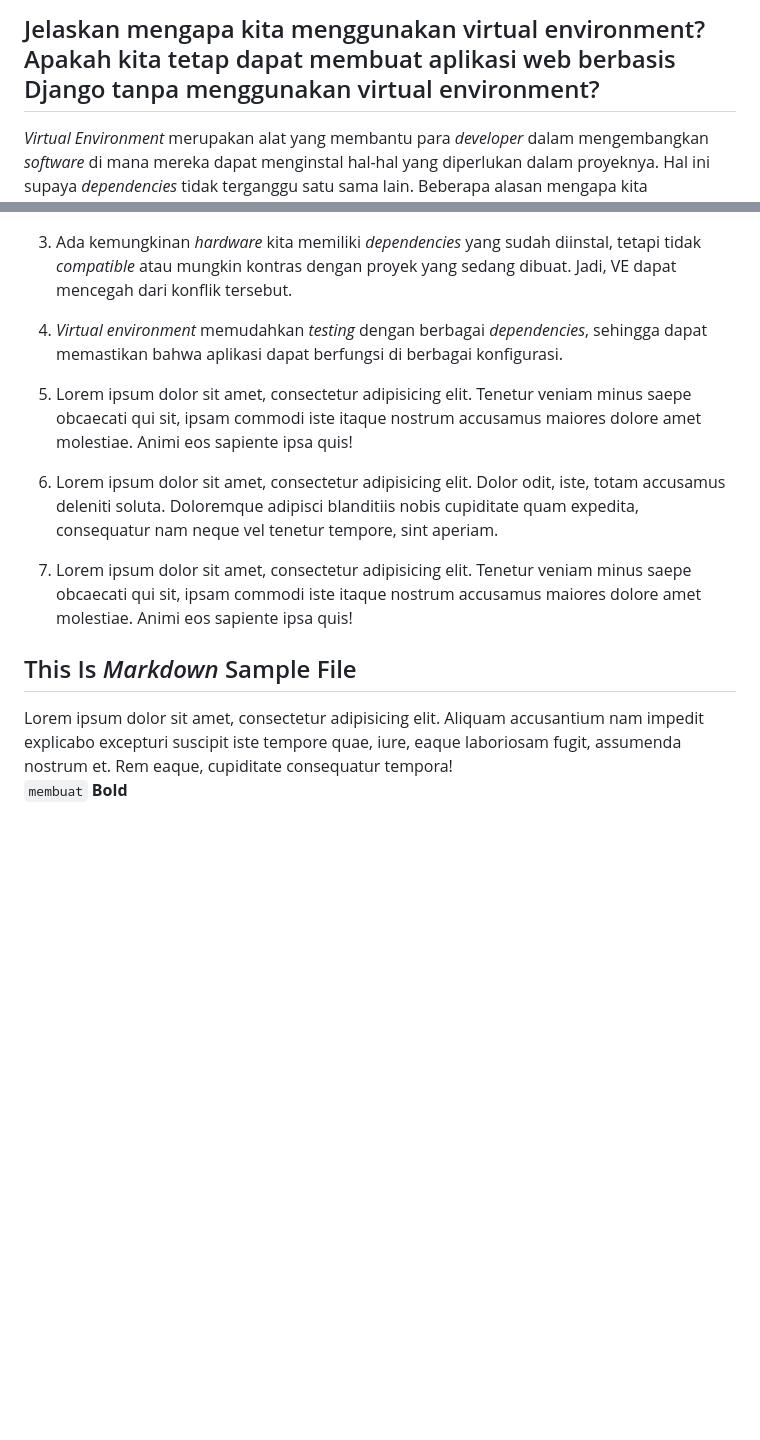
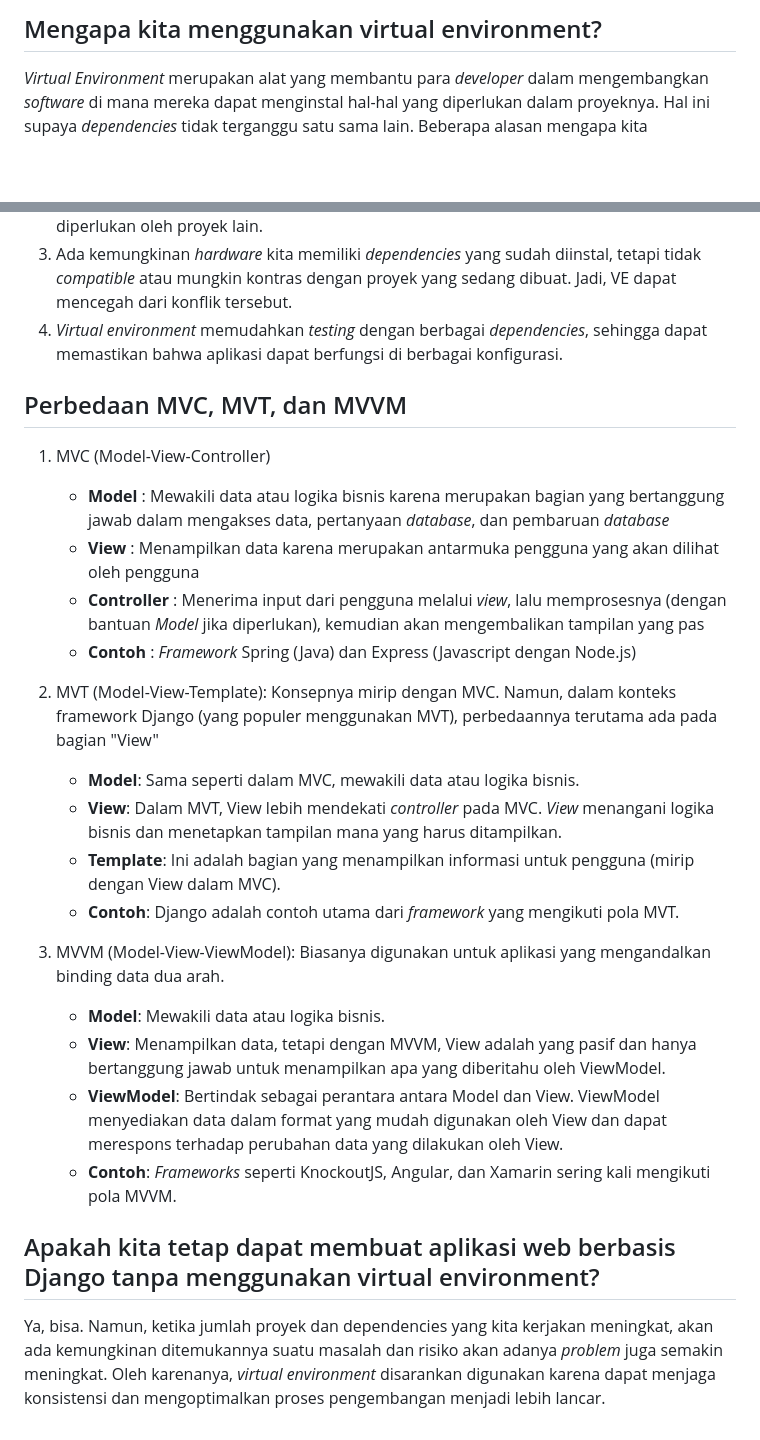
Before and after one commit to aldyandryn/medcure, a Markdown page: README.md, 2 parts joined by grey strips. Drawn GitHub-style; blank space fills up the shorter version.

```diff
--- a/README.md
+++ b/README.md
@@ -197,17 +198,40 @@ Kelas: PBP B
 
-## Jelaskan mengapa kita menggunakan virtual environment? Apakah kita tetap dapat membuat aplikasi web berbasis Django tanpa menggunakan virtual environment?
+
+## Mengapa kita menggunakan virtual environment?
 *Virtual Environment* merupakan alat yang membantu para *developer* dalam mengembangkan *software* di mana mereka dapat menginstal hal-hal yang diperlukan dalam proyeknya. Hal ini supaya *dependencies* tidak terganggu satu sama lain. Beberapa alasan mengapa kita menggunakan VE:
 1. Menggunakan *virtual environment* memungkinkan kita untuk memiliki *dependencies* yang berbeda untuk proyek yang berbeda tanpa masalah. Misalnya, jika satu proyek membutuhkan versi Django tertentu dan proyek lain memerlukan *dependencies* yang berbeda, virtual environment memungkinkan kita untuk menjalankan kedua proyek tersebut pada *device* yang sama tanpa masalah.
 2. Menggunakan VE dapat memudahkan kita untuk memahami *dependencies* apa saja yang diperlukan oleh sebuah proyek. Jika kita menghapus *virtual environment*, kita dapat yakin bahwa kita memanglah tidak menghapus *dependencies* atau perangkat lunak yang mungkin diperlukan oleh proyek lain.
 3. Ada kemungkinan *hardware* kita memiliki *dependencies* yang sudah diinstal, tetapi tidak *compatible* atau mungkin kontras dengan proyek yang sedang dibuat. Jadi, VE dapat mencegah dari konflik tersebut.
 4.  *Virtual environment* memudahkan *testing* dengan berbagai *dependencies*, sehingga  dapat memastikan bahwa aplikasi dapat berfungsi di berbagai konfigurasi.
 
- 5. Lorem ipsum dolor sit amet, consectetur adipisicing elit. Tenetur veniam minus saepe obcaecati qui sit, ipsam commodi iste itaque nostrum accusamus maiores dolore amet molestiae. Animi eos sapiente ipsa quis!
+
+## Perbedaan MVC, MVT, dan MVVM
+1. MVC (Model-View-Controller)
+   - **Model** : Mewakili data atau logika bisnis karena merupakan bagian yang bertanggung jawab dalam mengakses data, pertanyaan *database*, dan pembaruan *database*
+   - **View** : Menampilkan data karena merupakan antarmuka pengguna yang akan dilihat oleh pengguna
+   - **Controller** : Menerima input dari pengguna melalui *view*, lalu memprosesnya (dengan bantuan *Model* jika diperlukan), kemudian akan mengembalikan tampilan yang pas
+   - **Contoh** : *Framework* Spring (Java) dan Express (Javascript dengan Node.js)
+
+ 2. MVT (Model-View-Template):
+    Konsepnya mirip dengan MVC. Namun, dalam konteks framework Django (yang populer menggunakan MVT), perbedaannya terutama ada pada bagian "View"
+    - **Model**: Sama seperti dalam MVC, mewakili data atau logika bisnis.
+    - **View**: Dalam MVT, View lebih mendekati *controller* pada MVC. *View*
+menangani logika bisnis dan menetapkan tampilan mana yang harus
+ditampilkan.
+    - **Template**: Ini adalah bagian yang menampilkan informasi untuk pengguna (mirip dengan View dalam MVC).
+    - **Contoh**: Django adalah contoh utama dari *framework* yang mengikuti pola MVT.
+
+3. MVVM (Model-View-ViewModel): Biasanya digunakan untuk aplikasi yang mengandalkan binding data dua arah.
+   - **Model**: Mewakili data atau logika bisnis.
+   - **View**: Menampilkan data, tetapi dengan MVVM, View adalah yang pasif dan hanya bertanggung jawab untuk menampilkan apa yang diberitahu oleh ViewModel.
+   - **ViewModel**: Bertindak sebagai perantara antara Model dan View. ViewModel menyediakan data dalam format yang mudah digunakan oleh View dan dapat merespons terhadap perubahan data yang dilakukan oleh View.
+   - **Contoh**: *Frameworks* seperti KnockoutJS, Angular, dan Xamarin sering kali mengikuti pola MVVM.
 
 
- 1. Lorem ipsum dolor sit amet, consectetur adipisicing elit. Dolor odit, iste, totam accusamus deleniti soluta. Doloremque adipisci blanditiis nobis cupiditate quam expedita, consequatur nam neque vel tenetur tempore, sint aperiam.
- 2. Lorem ipsum dolor sit amet, consectetur adipisicing elit. Tenetur veniam minus saepe obcaecati qui sit, ipsam commodi iste itaque nostrum accusamus maiores dolore amet molestiae. Animi eos sapiente ipsa quis!
+ ## Apakah kita tetap dapat membuat aplikasi web berbasis Django tanpa menggunakan virtual environment?
 
-## This Is *Markdown* Sample File
-Lorem ipsum dolor sit amet, consectetur adipisicing elit. Aliquam accusantium nam impedit explicabo excepturi suscipit iste tempore quae, iure, eaque laboriosam fugit, assumenda nostrum et. Rem eaque, cupiditate consequatur tempora!
-`membuat` <b>Bold</b>
+Ya, bisa. Namun, ketika jumlah proyek dan dependencies yang kita kerjakan
+meningkat, akan ada kemungkinan ditemukannya suatu masalah dan risiko akan
+adanya *problem* juga semakin meningkat. Oleh karenanya, *virtual
+environment* disarankan digunakan karena dapat menjaga konsistensi dan
+mengoptimalkan proses pengembangan menjadi lebih lancar.
```
Also changed, not shown: other parts of README.md (+2 -1 lines).
